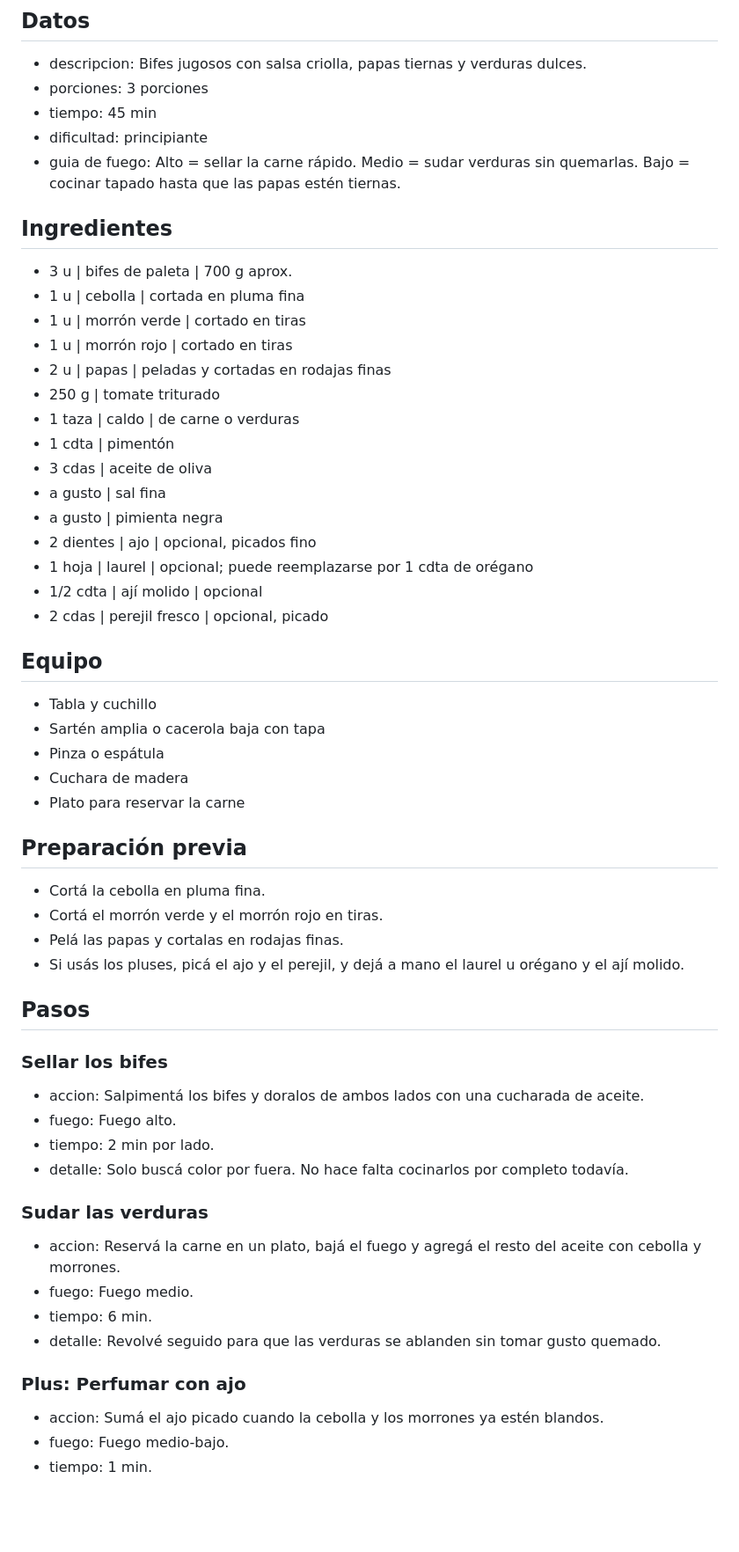
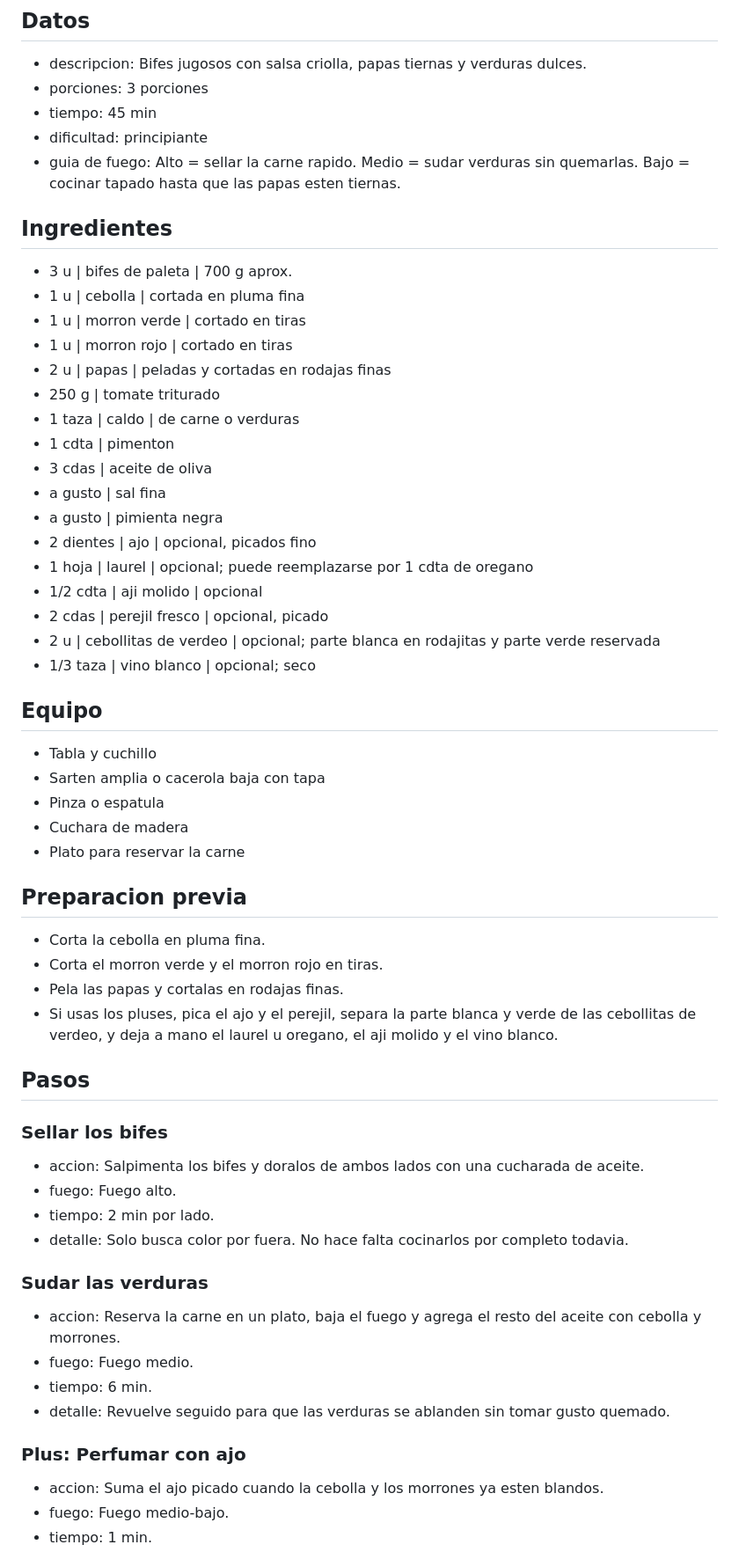
Before and after one commit to limayamil/cookfever, a Markdown page: recipes/bifes-a-la-criolla.md, the part around one of its changes. Shown at 88% size. Drawn GitHub-style; blank space fills up the shorter version.

Commit message:
Add green onion and white wine to beef stew recipe

```diff
--- a/recipes/bifes-a-la-criolla.md
+++ b/recipes/bifes-a-la-criolla.md
@@ -5,52 +5,54 @@
 - porciones: 3 porciones
 - tiempo: 45 min
 - dificultad: principiante
-- guia de fuego: Alto = sellar la carne rápido. Medio = sudar verduras sin quemarlas. Bajo = cocinar tapado hasta que las papas estén tiernas.
+- guia de fuego: Alto = sellar la carne rapido. Medio = sudar verduras sin quemarlas. Bajo = cocinar tapado hasta que las papas esten tiernas.
 
 ## Ingredientes
 - 3 u | bifes de paleta | 700 g aprox.
 - 1 u | cebolla | cortada en pluma fina
-- 1 u | morrón verde | cortado en tiras
-- 1 u | morrón rojo | cortado en tiras
+- 1 u | morron verde | cortado en tiras
+- 1 u | morron rojo | cortado en tiras
 - 2 u | papas | peladas y cortadas en rodajas finas
 - 250 g | tomate triturado
 - 1 taza | caldo | de carne o verduras
-- 1 cdta | pimentón
+- 1 cdta | pimenton
 - 3 cdas | aceite de oliva
 - a gusto | sal fina
 - a gusto | pimienta negra
 - 2 dientes | ajo | opcional, picados fino
-- 1 hoja | laurel | opcional; puede reemplazarse por 1 cdta de orégano
-- 1/2 cdta | ají molido | opcional
+- 1 hoja | laurel | opcional; puede reemplazarse por 1 cdta de oregano
+- 1/2 cdta | aji molido | opcional
 - 2 cdas | perejil fresco | opcional, picado
+- 2 u | cebollitas de verdeo | opcional; parte blanca en rodajitas y parte verde reservada
+- 1/3 taza | vino blanco | opcional; seco
 
 ## Equipo
 - Tabla y cuchillo
-- Sartén amplia o cacerola baja con tapa
-- Pinza o espátula
+- Sarten amplia o cacerola baja con tapa
+- Pinza o espatula
 - Cuchara de madera
 - Plato para reservar la carne
 
-## Preparación previa
-- Cortá la cebolla en pluma fina.
-- Cortá el morrón verde y el morrón rojo en tiras.
-- Pelá las papas y cortalas en rodajas finas.
-- Si usás los pluses, picá el ajo y el perejil, y dejá a mano el laurel u orégano y el ají molido.
+## Preparacion previa
+- Corta la cebolla en pluma fina.
+- Corta el morron verde y el morron rojo en tiras.
+- Pela las papas y cortalas en rodajas finas.
+- Si usas los pluses, pica el ajo y el perejil, separa la parte blanca y verde de las cebollitas de verdeo, y deja a mano el laurel u oregano, el aji molido y el vino blanco.
 
 ## Pasos
 ### Sellar los bifes
-- accion: Salpimentá los bifes y doralos de ambos lados con una cucharada de aceite.
+- accion: Salpimenta los bifes y doralos de ambos lados con una cucharada de aceite.
 - fuego: Fuego alto.
 - tiempo: 2 min por lado.
-- detalle: Solo buscá color por fuera. No hace falta cocinarlos por completo todavía.
+- detalle: Solo busca color por fuera. No hace falta cocinarlos por completo todavia.
 
 ### Sudar las verduras
-- accion: Reservá la carne en un plato, bajá el fuego y agregá el resto del aceite con cebolla y morrones.
+- accion: Reserva la carne en un plato, baja el fuego y agrega el resto del aceite con cebolla y morrones.
 - fuego: Fuego medio.
 - tiempo: 6 min.
-- detalle: Revolvé seguido para que las verduras se ablanden sin tomar gusto quemado.
+- detalle: Revuelve seguido para que las verduras se ablanden sin tomar gusto quemado.
 
 ### Plus: Perfumar con ajo
-- accion: Sumá el ajo picado cuando la cebolla y los morrones ya estén blandos.
+- accion: Suma el ajo picado cuando la cebolla y los morrones ya esten blandos.
 - fuego: Fuego medio-bajo.
 - tiempo: 1 min.
```
Also changed, not shown: other parts of recipes/bifes-a-la-criolla.md (+22 -10 lines).
